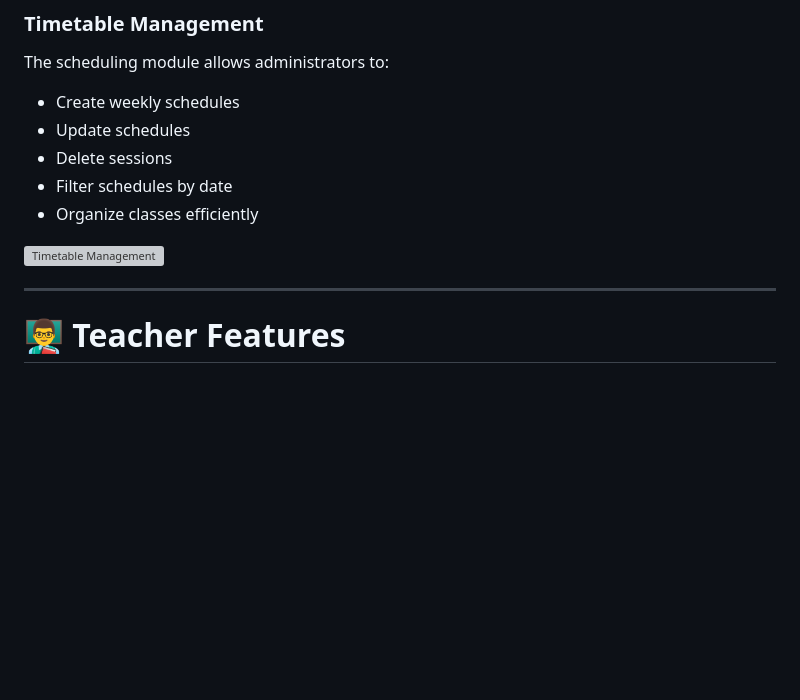
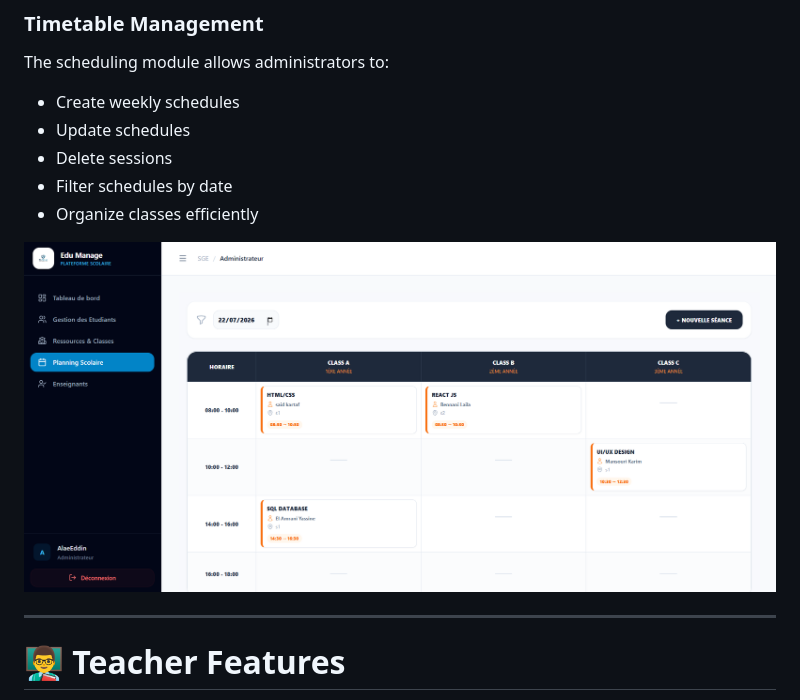
Before and after one commit to othmaneelghazzali07-blip/EduMange, a Markdown page: README.md, the part around the change. Rendered like a GitHub page; blank space fills up the shorter version; grey boxes are pictures that could not be loaded.

```diff
--- a/README.md
+++ b/README.md
@@ -128,7 +128,7 @@ The scheduling module allows administrators to:
 - Filter schedules by date
 - Organize classes efficiently
 
-![Timetable Management](screenshots/emploi-seances.png)
+![Timetable Management](screenshots/gestion-seances.png)
 
 ---
 
```
